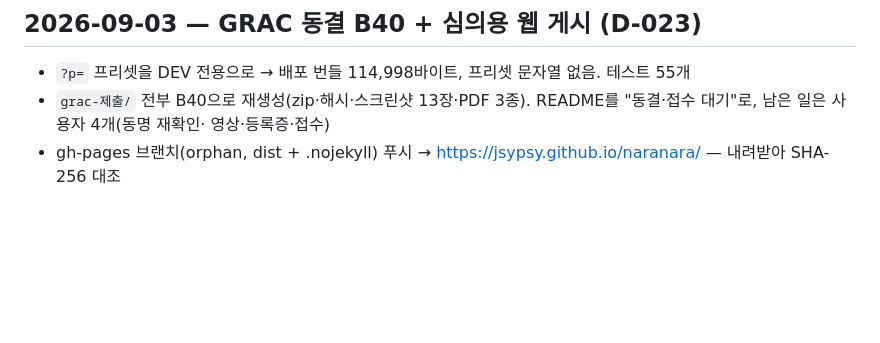
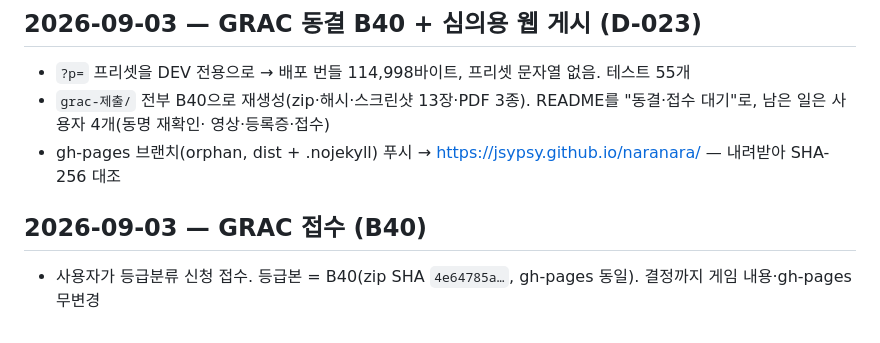
Before and after one commit to jsypsy/junglehook, a Markdown page: docs/PROGRESS.md, the part around the change. Drawn GitHub-style; blank space fills up the shorter version.

```diff
--- a/docs/PROGRESS.md
+++ b/docs/PROGRESS.md
@@ -483,3 +483,7 @@
 - `grac-제출/` 전부 B40으로 재생성(zip·해시·스크린샷 13장·PDF 3종). README를 "동결·접수 대기"로, 남은 일은 사용자 4개(동명 재확인·
   영상·등록증·접수)
 - gh-pages 브랜치(orphan, dist + .nojekyll) 푸시 → https://jsypsy.github.io/naranara/ — 내려받아 SHA-256 대조
+
+## 2026-09-03 — GRAC 접수 (B40)
+
+- 사용자가 등급분류 신청 접수. 등급본 = B40(zip SHA `4e64785a…`, gh-pages 동일). 결정까지 게임 내용·gh-pages 무변경
```
Also changed, not shown: HANDOFF.md (+3 -3 lines), grac-제출/README.md (+7 -2 lines).
